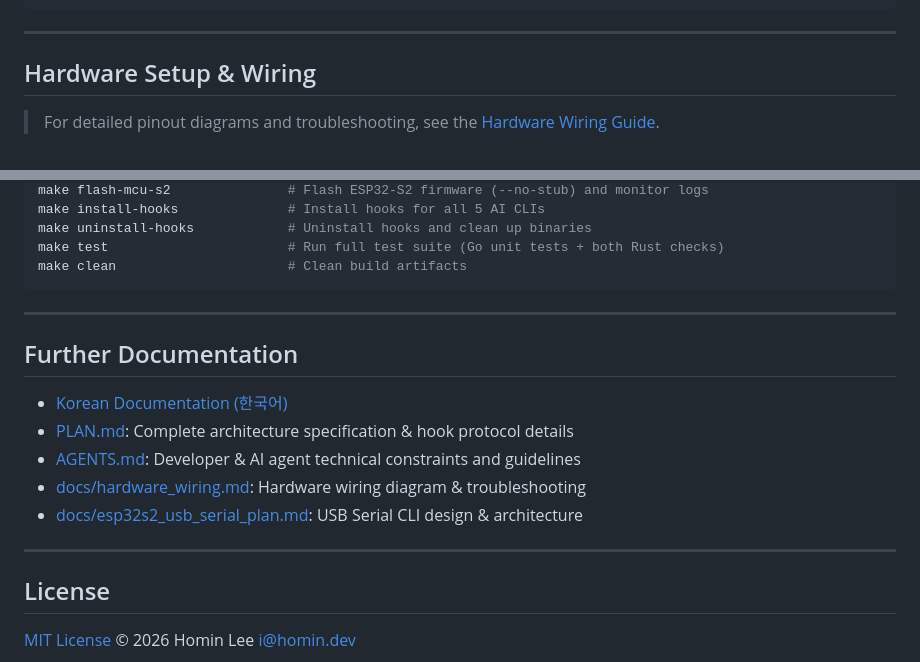
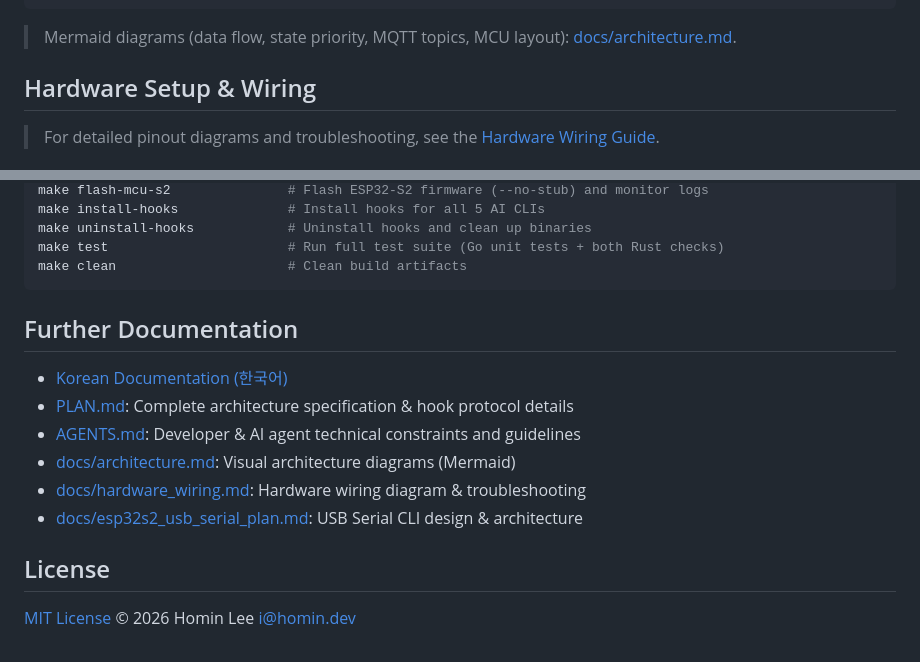
Before and after one commit to suapapa/kitt-eye, a Markdown page: README.md, 2 parts joined by grey strips. Drawn GitHub-style.

````diff
--- a/README.md
+++ b/README.md
@@ -79,7 +79,7 @@ error > waiting_input > executing_tool > generating > thinking > done > idle
  └── WS2812B NeoPixel 8-LED Bar
 ```
 
----
+> Mermaid diagrams (data flow, state priority, MQTT topics, MCU layout): [docs/architecture.md](docs/architecture.md).
 
 ## Hardware Setup & Wiring
 
@@ -378,17 +378,18 @@ make test                       # Run full test suite (Go unit tests + both Rust
 make clean                      # Clean build artifacts
 ```
 
----
+
 
 ## Further Documentation
 
 - [Korean Documentation (한국어)](README_ko.md)
 - [PLAN.md](PLAN.md): Complete architecture specification & hook protocol details
 - [AGENTS.md](AGENTS.md): Developer & AI agent technical constraints and guidelines
+- [docs/architecture.md](docs/architecture.md): Visual architecture diagrams (Mermaid)
 - [docs/hardware_wiring.md](docs/hardware_wiring.md): Hardware wiring diagram & troubleshooting
 - [docs/esp32s2_usb_serial_plan.md](docs/esp32s2_usb_serial_plan.md): USB Serial CLI design & architecture
 
----
+
 
 ## License
 
````
Also changed, not shown: other parts of README.md (+13 -13 lines), README_ko.md (+17 -16 lines), docs/architecture.md (added, +217 -0 lines).
